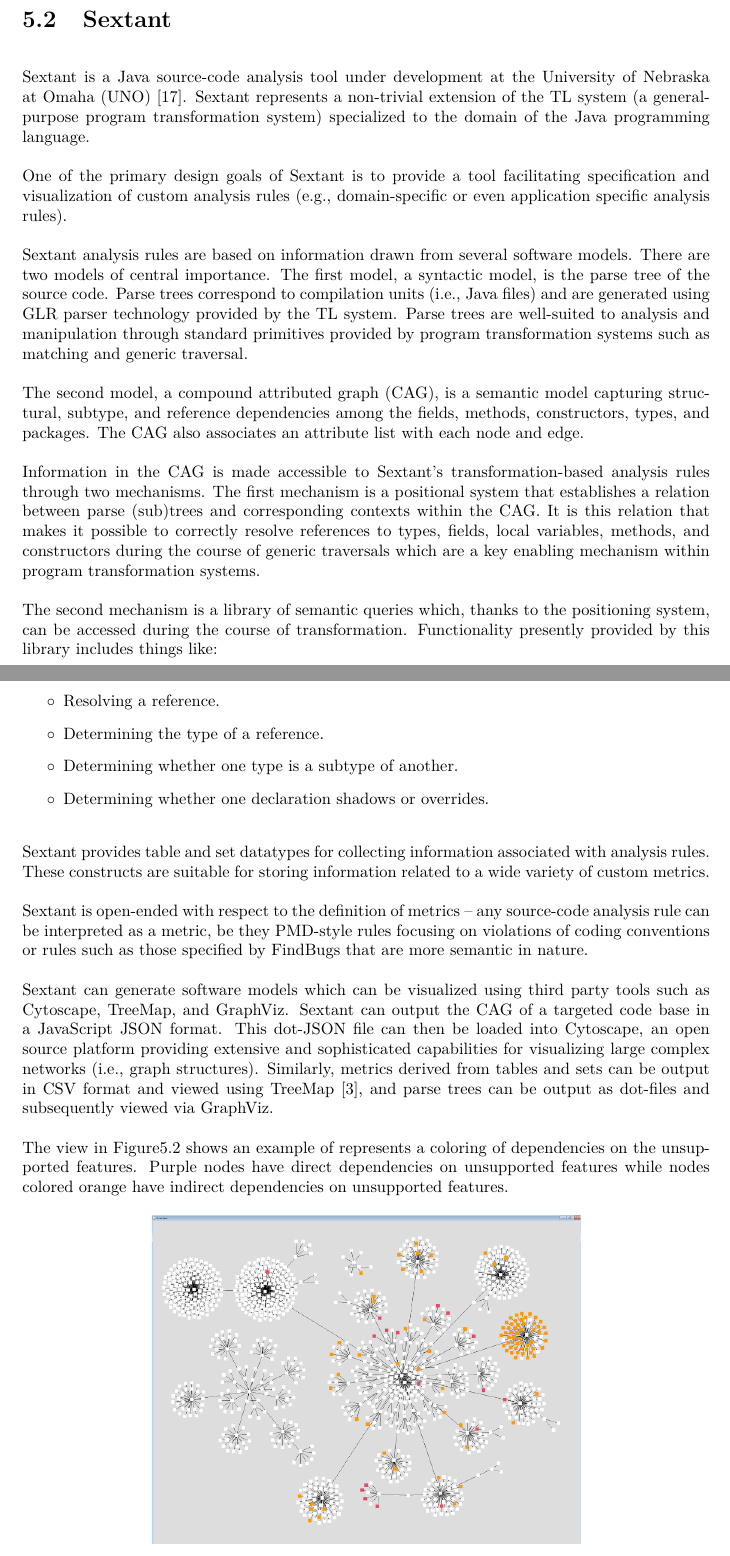
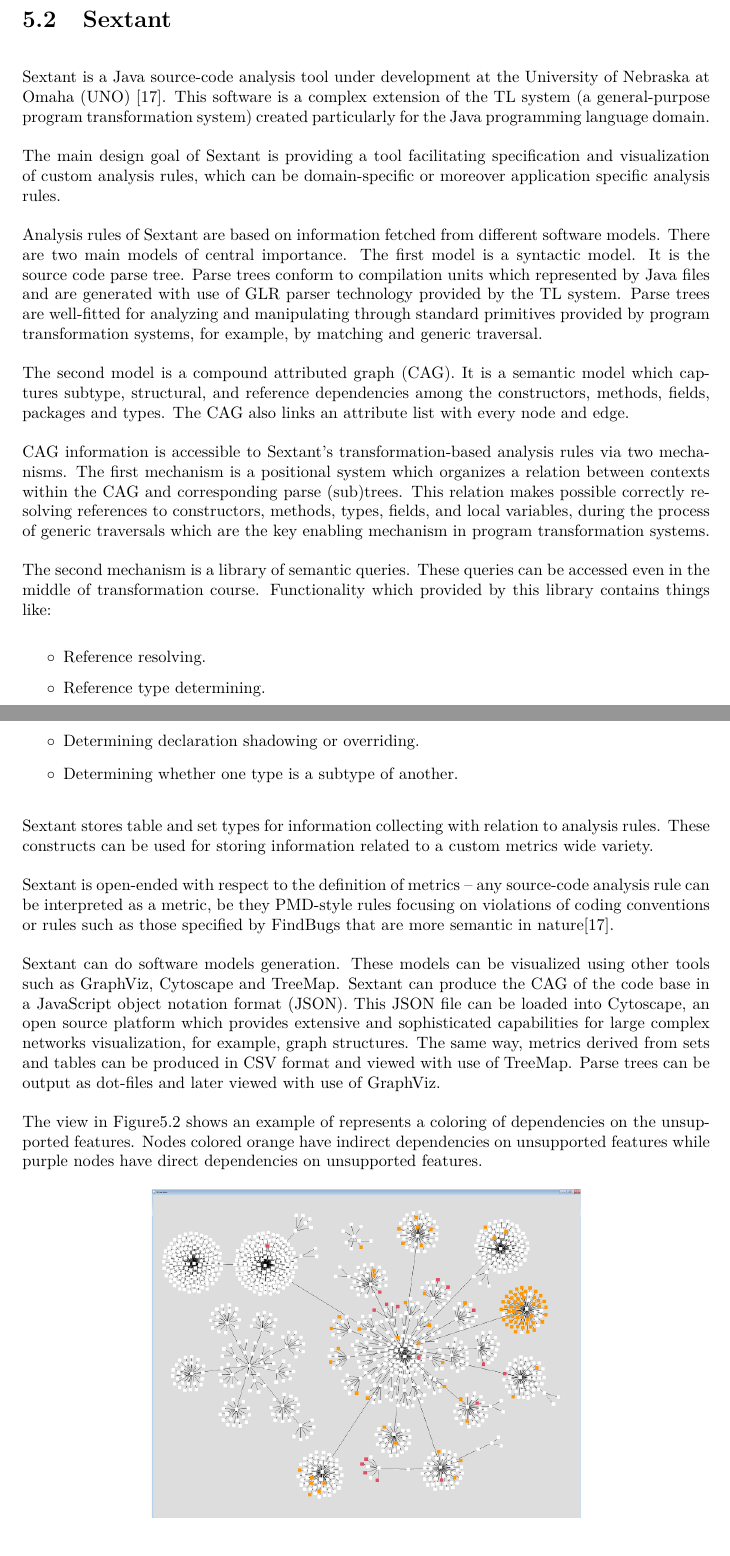
Before and after one commit to ferenciek/thesis, a LaTeX thesis (ThesisLatex/main.tex, which reads ThesisLatex/related_work.tex): two parts of pages 47 and 48 of 53, joined at a grey line, cut so that both start at the same text. Compiled offline with pdfLaTeX.

Commit message:
changes in last chapters

```diff
--- a/ThesisLatex/related_work.tex
+++ b/ThesisLatex/related_work.tex
@@ -43,37 +43,31 @@ This tool may generate a report in the form of a LaTeX file, so the user can use
 
 \section{Sextant}
 
-Sextant is a Java source-code analysis tool under development at the University of Nebraska at Omaha (UNO)~\cite{sextant}. Sextant represents a non-trivial extension of the TL system (a general-purpose program
-transformation system) specialized to the domain of the Java
-programming language.
+Sextant is a Java source-code analysis tool under development at the University of Nebraska at Omaha (UNO)~\cite{sextant}. This software is a complex extension of the TL system (a general-purpose program transformation system) created particularly for the Java programming language domain.
 
-One of the primary design goals of Sextant is to provide a tool facilitating specification and visualization of custom analysis rules (e.g., domain-specific or even application specific analysis rules).
+The main design goal of Sextant is providing a tool facilitating specification and visualization of custom analysis rules, which can be domain-specific or moreover application specific analysis rules.
 
-Sextant analysis rules are based on information drawn from several software models. There are two models of central importance. The first model, a syntactic model, is the parse tree of the source code. Parse trees correspond
-to compilation units (i.e., Java files) and are generated using GLR parser technology provided by the TL system. Parse trees are well-suited to analysis and manipulation through standard primitives provided by program transformation systems such as matching and generic traversal.
+Analysis rules of Sextant are based on information fetched from different software models. There are two main models of central importance. The first model is a syntactic model. It is the source code parse tree. Parse trees conform to compilation units which represented by Java files and are generated with use of GLR parser technology provided by the TL system. Parse trees are well-fitted for analyzing and manipulating through standard primitives provided by program transformation systems, for example, by matching and generic traversal.
 
-The second model, a compound attributed graph (CAG), is a semantic model capturing structural, subtype, and reference dependencies among the fields, methods, constructors, types, and packages. The CAG also associates an attribute list with each node and edge.
+The second model is a compound attributed graph (CAG). It is a semantic model which captures subtype, structural, and reference dependencies among the constructors, methods, fields, packages and types. The CAG also links an attribute list with every node and edge.
 
-Information in the CAG is made accessible to Sextant’s transformation-based analysis rules through two mechanisms. The first mechanism is a positional system that establishes a relation between parse (sub)trees and corresponding contexts within the CAG. It is this relation that makes it possible to
-correctly resolve references to types, fields, local variables, methods, and constructors during the course of generic traversals which are a key enabling mechanism within program transformation systems.
+CAG information is accessible to Sextant’s transformation-based analysis rules via two mechanisms. The first mechanism is a positional system which organizes a relation between contexts within the CAG and corresponding parse (sub)trees. This relation makes possible correctly resolving references to constructors, methods, types, fields, and local variables, during the process of generic traversals which are the key enabling mechanism in program transformation systems.
 
-The second mechanism is a library of semantic queries which, thanks to the positioning system, can be accessed during the course of transformation. Functionality presently provided by this library includes things like:
+The second mechanism is a library of semantic queries. These queries can be accessed even in the middle of transformation course. Functionality which provided by this library contains things like:
 \begin{itemize}
-	\item Resolving a reference.
-	\item Determining the type of a reference.
+	\item Reference resolving.
+	\item Reference type determining.
+	\item Determining declaration shadowing or overriding.
 	\item Determining whether one type is a subtype of another.
-	\item Determining whether one declaration shadows or overrides.
 \end{itemize}
 
-Sextant provides table and set datatypes for collecting information associated with analysis rules. These constructs are suitable for storing information related to a wide variety of custom metrics.
+Sextant stores table and set types for information collecting with relation to analysis rules. These constructs can be used for storing information related to a custom metrics wide variety.
 
-Sextant is open-ended with respect to the definition of metrics – any source-code analysis rule can be interpreted as a metric, be they PMD-style rules focusing on violations of coding conventions or rules such as those specified by FindBugs that are more semantic in nature.
+Sextant is open-ended with respect to the definition of metrics – any source-code analysis rule can be interpreted as a metric, be they PMD-style rules focusing on violations of coding conventions or rules such as those specified by FindBugs that are more semantic in nature\cite{sextant}.
 
-Sextant can generate software models which can be visualized using third party tools such as Cytoscape, TreeMap, and GraphViz. Sextant can output the CAG of a targeted code base in a JavaScript JSON format. This dot-JSON file can then be loaded into Cytoscape, an open source platform providing
-extensive and sophisticated capabilities for visualizing large complex networks (i.e., graph structures). Similarly, metrics derived from tables and sets can be output in CSV format and viewed using TreeMap [3], and parse trees can be output as dot-files and subsequently viewed via GraphViz.
+Sextant can do software models generation. These models can be visualized using other tools such as GraphViz, Cytoscape and TreeMap. Sextant can produce the CAG of the code base in a JavaScript object notation format (JSON). This JSON file can be loaded into Cytoscape, an open source platform which provides extensive and sophisticated capabilities for large complex networks visualization, for example, graph structures. The same way, metrics derived from sets and tables can be produced in CSV format and viewed with use of TreeMap. Parse trees can be output as dot-files and later viewed with use of GraphViz.
 
-The view in Figure\ref{fig:1} shows an example of represents a coloring of
-dependencies on the unsupported features. Purple nodes have direct dependencies on unsupported features while nodes colored orange have indirect dependencies on unsupported features.
+The view in Figure\ref{fig:1} shows an example of represents a coloring of dependencies on the unsupported features. Nodes colored orange have indirect dependencies on unsupported features while purple nodes have direct dependencies on unsupported features.
 
 \begin{figure}[h]
 	\centering
```
Also changed, not shown: ThesisLatex/related_work.tex (2 more changed lines).
